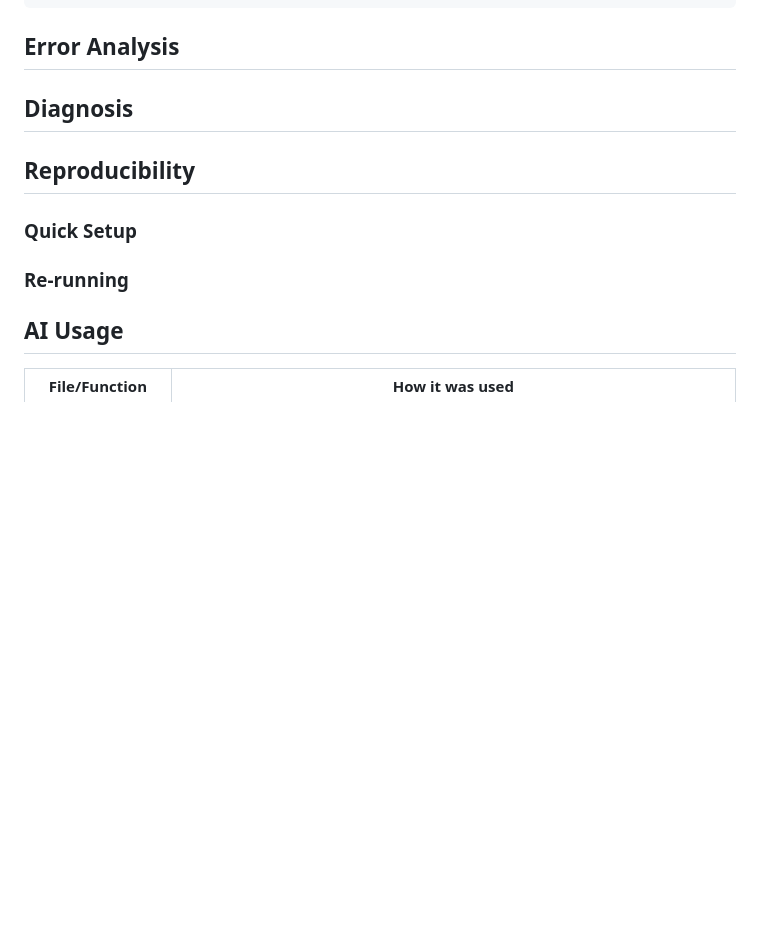
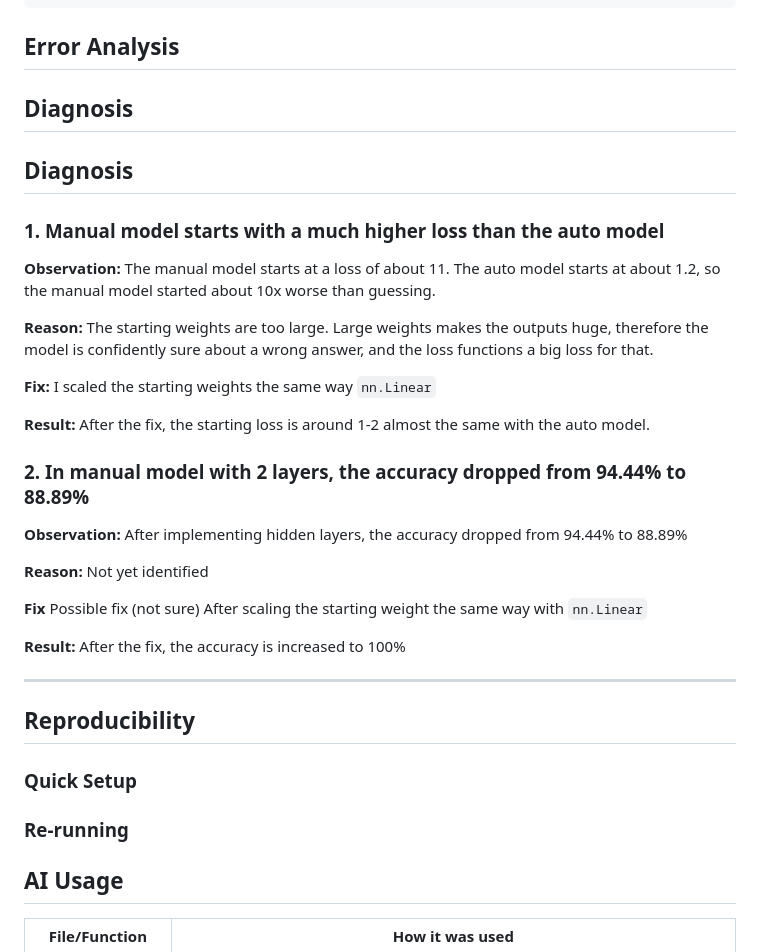
Before and after one commit to brown-cookies/qin-pytorch-week-01, a Markdown page: README.md, the part around one of its changes. Rendered like a GitHub page; blank space fills up the shorter version.

```diff
--- a/README.md
+++ b/README.md
@@ -338,12 +346,37 @@ Epoch   90 | Loss: 1.5019
 
 ## Diagnosis
 
+## Diagnosis
+
+### 1. Manual model starts with a much higher loss than the auto model
+
+**Observation:** The manual model starts at a loss of about 11. The auto model starts at about 1.2, so the
+manual model started about 10x worse than guessing.
+
+**Reason:** The starting weights are too large. Large weights makes the outputs huge, therefore the model is
+confidently sure about a wrong answer, and the loss functions a big loss for that.
+
+**Fix:** I scaled the starting weights the same way `nn.Linear`
+
+**Result:** After the fix, the starting loss is around 1-2 almost the same with the auto model.
+
+### 2. In manual model with 2 layers, the accuracy dropped from 94.44% to 88.89%
+
+**Observation:** After implementing hidden layers, the accuracy dropped from 94.44% to 88.89%
+
+**Reason:** Not yet identified
+
+**Fix** Possible fix (not sure) After scaling the starting weight the same way with `nn.Linear`
+
+**Result:** After the fix, the accuracy is increased to 100%
+
+****
+
 ## Reproducibility
 
 ### Quick Setup
 
 ### Re-running
-
 
 ## AI Usage
 | File/Function | How it was used |
```
Also changed, not shown: other parts of README.md (+9 -1 lines), figures/auto_history.png (added), figures/manual_history.png, 4 other files.
